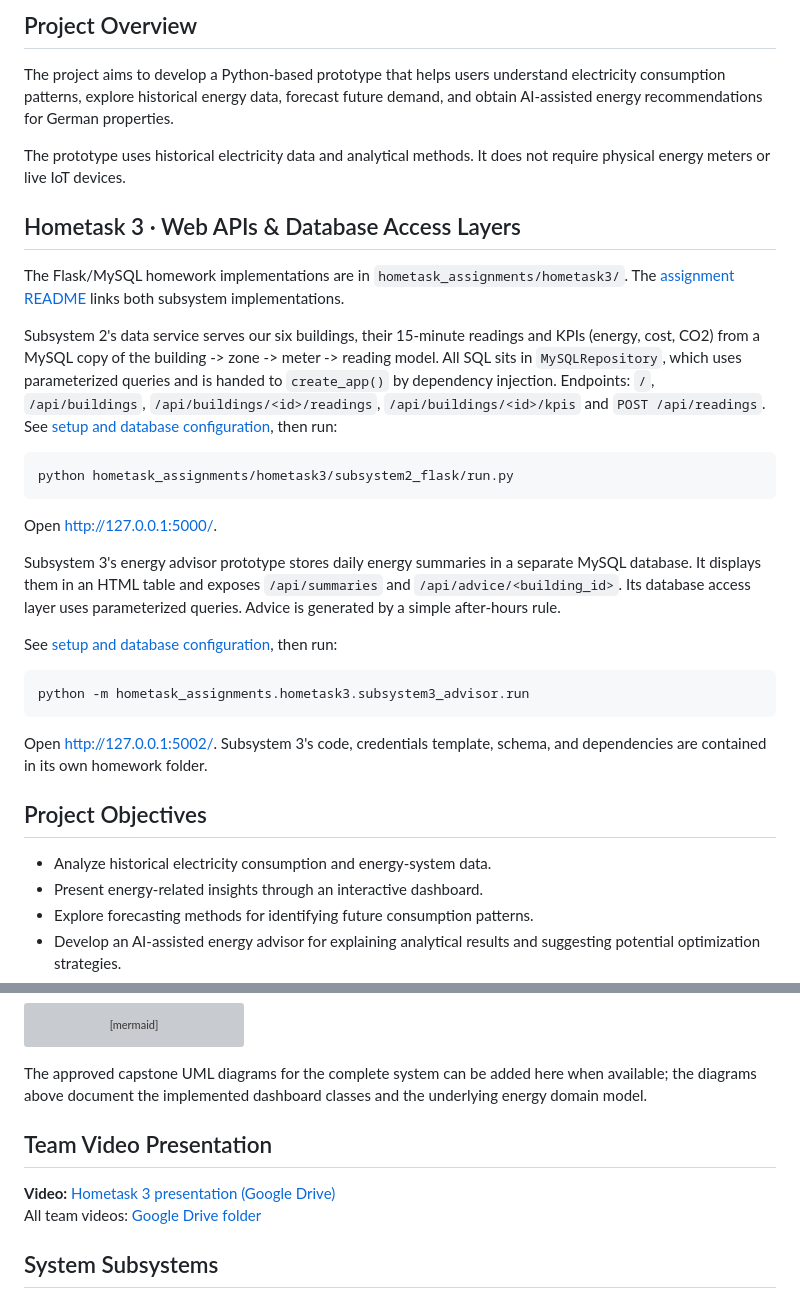
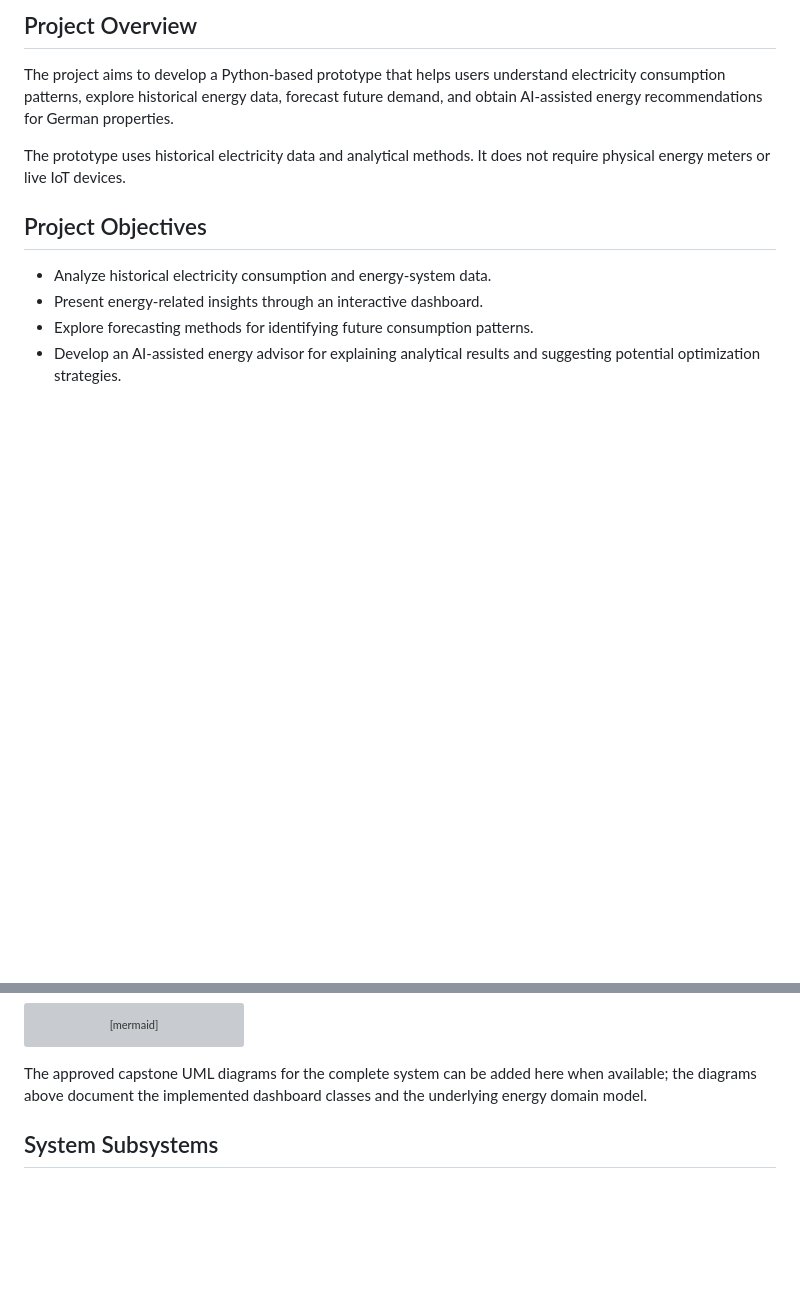
Before and after one commit to shre-afk/Capstone_project, a Markdown page: README.md, 2 parts joined by grey strips. Rendered like a GitHub page; blank space fills up the shorter version; grey boxes are pictures that could not be loaded.

Commit message:
Remove Hometask 3 references from project README
Co-authored-by: Copilot <223556219+Copilot@users.noreply.github.com>

````diff
--- a/README.md
+++ b/README.md
@@ -7,28 +7,6 @@ An academic capstone project focused on energy monitoring, consumption analysis,
 The project aims to develop a Python-based prototype that helps users understand electricity consumption patterns, explore historical energy data, forecast future demand, and obtain AI-assisted energy recommendations for German properties.
 
 The prototype uses historical electricity data and analytical methods. It does not require physical energy meters or live IoT devices.
-
-## Hometask 3 · Web APIs & Database Access Layers
-
-The Flask/MySQL homework implementations are in `hometask_assignments/hometask3/`. The [assignment README](hometask_assignments/hometask3/readme.md) links both subsystem implementations.
-
-Subsystem 2's data service serves our six buildings, their 15-minute readings and KPIs (energy, cost, CO2) from a MySQL copy of the building -> zone -> meter -> reading model. All SQL sits in `MySQLRepository`, which uses parameterized queries and is handed to `create_app()` by dependency injection. Endpoints: `/`, `/api/buildings`, `/api/buildings/<id>/readings`, `/api/buildings/<id>/kpis` and `POST /api/readings`. See [setup and database configuration](hometask_assignments/hometask3/subsystem2_flask/readme.md), then run:
-
-```bash
-python hometask_assignments/hometask3/subsystem2_flask/run.py
-```
-
-Open http://127.0.0.1:5000/.
-
-Subsystem 3's energy advisor prototype stores daily energy summaries in a separate MySQL database. It displays them in an HTML table and exposes `/api/summaries` and `/api/advice/<building_id>`. Its database access layer uses parameterized queries. Advice is generated by a simple after-hours rule.
-
-See [setup and database configuration](hometask_assignments/hometask3/subsystem3_advisor/readme.md), then run:
-
-```bash
-python -m hometask_assignments.hometask3.subsystem3_advisor.run
-```
-
-Open http://127.0.0.1:5002/. Subsystem 3's code, credentials template, schema, and dependencies are contained in its own homework folder.
 
 ## Project Objectives
 
@@ -160,11 +138,6 @@ classDiagram
 ```
 
 The approved capstone UML diagrams for the complete system can be added here when available; the diagrams above document the implemented dashboard classes and the underlying energy domain model.
-
-## Team Video Presentation
-
-**Video:** [Hometask 3 presentation (Google Drive)](https://drive.google.com/file/d/1uTzI0v6frOjbFXNwuDCTs-LQQjIdUd08/view?usp=drive_link)
-All team videos: [Google Drive folder](https://drive.google.com/drive/folders/1eVMkck2AjgFbLdQfN-eUD_lYISwNbn4x?usp=drive_link)
 
 ## System Subsystems
 
````
